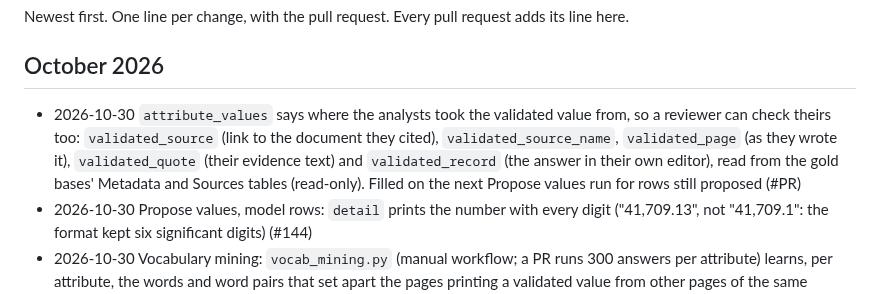
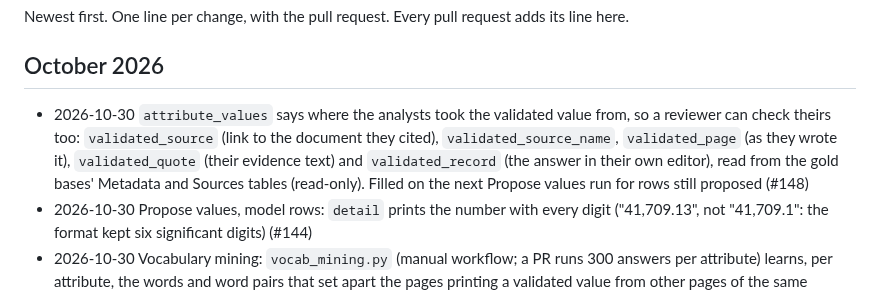
Before and after one commit to led2192/wba-link-monitor, a Markdown page: docs/CHANGELOG.md, the part around the change. GitHub-like rendering.

Commit message:
Changelog: PR number
Co-Authored-By: Claude Opus 5.5 <noreply@anthropic.com>
Claude-Session: https://claude.ai/code/session_01FtoGaTiEddbS5DwvCG511y

```diff
--- a/docs/CHANGELOG.md
+++ b/docs/CHANGELOG.md
@@ -3,7 +3,7 @@
 Newest first. One line per change, with the pull request. Every pull request adds its line here.
 
 ## October 2026
-- 2026-10-30 `attribute_values` says where the analysts took the validated value from, so a reviewer can check theirs too: `validated_source` (link to the document they cited), `validated_source_name`, `validated_page` (as they wrote it), `validated_quote` (their evidence text) and `validated_record` (the answer in their own editor), read from the gold bases' Metadata and Sources tables (read-only). Filled on the next Propose values run for rows still proposed (#PR)
+- 2026-10-30 `attribute_values` says where the analysts took the validated value from, so a reviewer can check theirs too: `validated_source` (link to the document they cited), `validated_source_name`, `validated_page` (as they wrote it), `validated_quote` (their evidence text) and `validated_record` (the answer in their own editor), read from the gold bases' Metadata and Sources tables (read-only). Filled on the next Propose values run for rows still proposed (#148)
 - 2026-10-30 Propose values, model rows: `detail` prints the number with every digit ("41,709.13", not "41,709.1": the format kept six significant digits) (#144)
 - 2026-10-30 Vocabulary mining: `vocab_mining.py` (manual workflow; a PR runs 300 answers per attribute) learns, per attribute, the words and word pairs that set apart the pages printing a validated value from other pages of the same reports (log-odds against up to 15 random pages per answer; kept when on 8 % or more of the right pages, in 4 companies or more). The Generic reader's scored sample (first 40 answers per attribute) is held out. Prints `vocabulary.json` for the reader's retrieval, which today only sees pages carrying a label phrase: 42 of the 46 missed pages had none (#139). `attribute_values` gets `corrected_value` (a reviewer's figure when both ours and the validated one are wrong), `reviewed_by` and `reviewed_on` (#142)
 - 2026-10-29 Reader labels match with or without a hyphen: "location-based" also finds "location based", "taxonomy aligned" also "taxonomy-aligned", in the word index query and on the page. The retrieval diagnosis (#139) showed 10 of the 11 missed Scope 2 location-based pages printed the words with a space, which the word index treats as different words from the hyphenated label (#141)
```
